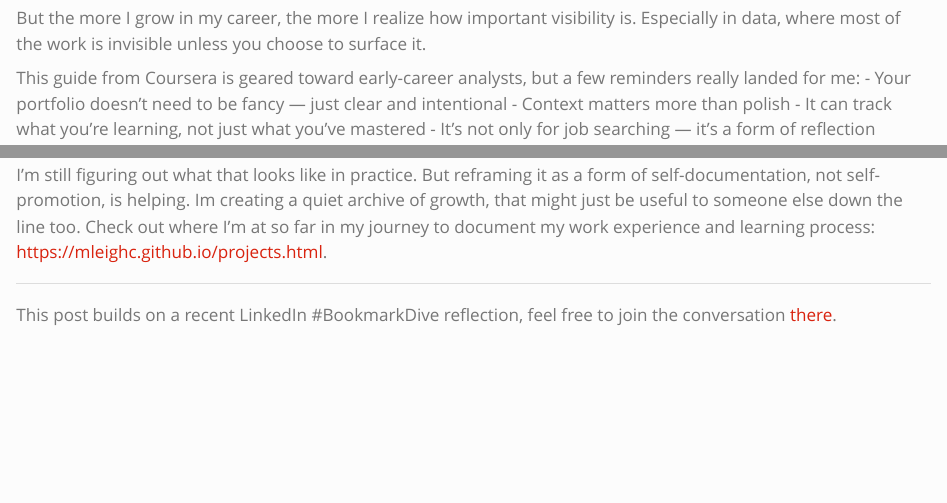
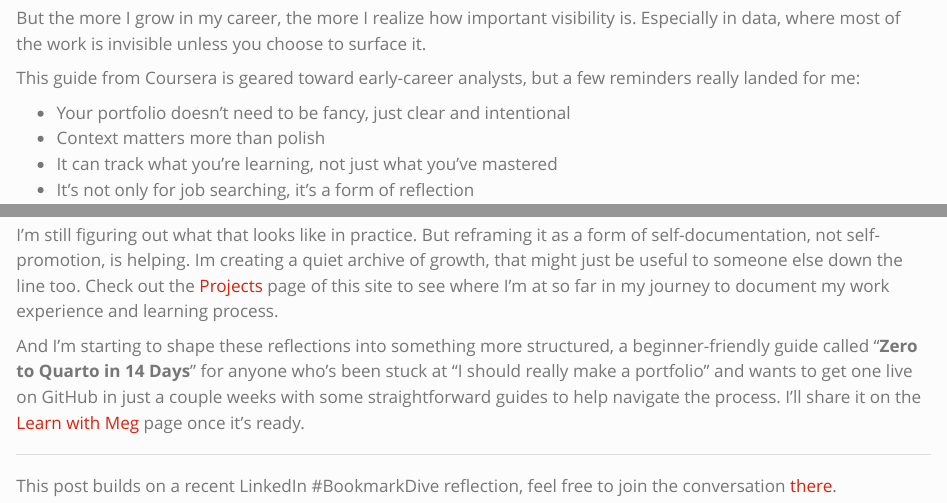
Before and after one commit to mleighc/mleighc.github.io, a Quarto document (blogs/portfolios.qmd): the page in a window 1100 px wide, from 220 px down, and a second part further down, joined at a grey line. Rendered offline with R 4.5, knitr and Pandoc in place of Quarto, with nearby package versions.

Commit message:
add new blog post: portfolios

```diff
--- a/blogs/portfolios.qmd
+++ b/blogs/portfolios.qmd
@@ -14,10 +14,11 @@ I saved this article as I started thinking more seriously about how to not just
 But the more I grow in my career, the more I realize how important visibility is. Especially in data, where most of the work is invisible unless you choose to surface it.
 
 This guide from Coursera is geared toward early-career analysts, but a few reminders really landed for me:
-- Your portfolio doesn’t need to be fancy — just clear and intentional
+
+- Your portfolio doesn’t need to be fancy, just clear and intentional
 - Context matters more than polish
 - It can track what you’re learning, not just what you’ve mastered
-- It’s not only for job searching — it’s a form of reflection
+- It’s not only for job searching, it’s a form of reflection
 
 🔗 [Read: How to Build a Data Analyst Portfolio](https://www.coursera.org/articles/how-to-build-a-data-analyst-portfolio)
 
@@ -25,8 +26,12 @@ This guide from Coursera is geared toward early-career analysts, but a few remin
 
 This piece gave me permission to loosen up a bit, to treat my portfolio less like a high-stakes project and more like documentation. Not just for hiring managers, but for myself. A living space to track how I think, what I’m building, and how I’m evolving.
 
-I’m still figuring out what that looks like in practice. But reframing it as a form of self-documentation, not self-promotion, is helping. Im creating a quiet archive of growth, that might just be useful to someone else down the line too. Check out where I'm at so far in my journey to document my work experience and learning process: [https://mleighc.github.io/projects.html](https://mleighc.github.io/projects.html).
+I’m still figuring out what that looks like in practice. But reframing it as a form of self-documentation, not self-promotion, is helping. Im creating a quiet archive of growth, that might just be useful to someone else down the line too. Check out the [Projects](https://mleighc.github.io/projects.html) page of this site to see where I'm at so far in my journey to document my work experience and learning process.
+
+And I’m starting to shape these reflections into something more structured, a beginner-friendly guide called "**Zero to Quarto in 14 Days**" for anyone who’s been stuck at “I should really make a portfolio” and wants to get one live on GitHub in just a couple weeks with some straightforward guides to help navigate the process. I’ll share it on the [Learn with Meg](https://mleighc.github.io/learn.html) page once it’s ready.
 
 ---
 
-This post builds on a recent LinkedIn #BookmarkDive reflection, feel free to join the conversation [there]().
+This post builds on a recent LinkedIn #BookmarkDive reflection, feel free to join the conversation [there](https://www.linkedin.com/posts/mirandaleigh_how-to-build-a-data-analyst-portfolio-tips-activity-7357058634079477760-twgg?utm_source=share&utm_medium=member_desktop&rcm=ACoAAAlIdLkBFtiJzHRZxK10HWpjPNqHsthrMgg).
+
+<iframe src="https://www.linkedin.com/embed/feed/update/urn:li:share:7357058631122460673?collapsed=1" height="514" width="504" frameborder="0" allowfullscreen="" title="Embedded post"></iframe>
```
Also changed, not shown: docs/search.json, 3 other files.
